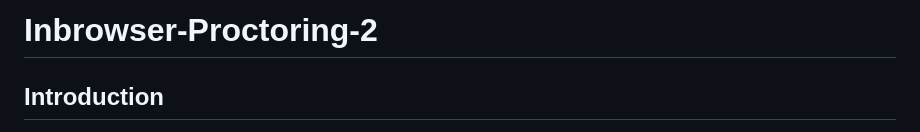
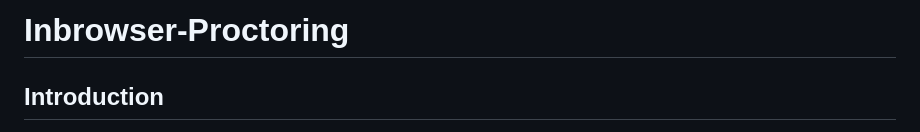
Before and after one commit to itsanmolgupta/FuseNirikshak, a Markdown page: README.md, the part around the change. Drawn GitHub-style.

```diff
--- a/README.md
+++ b/README.md
@@ -1,4 +1,4 @@
-# Inbrowser-Proctoring-2
+# Inbrowser-Proctoring
 
 ## Introduction
 **Inbrowser Proctoring** is an effective online proctoring application designed to ensure the integrity of examinations by monitoring test-takers in real-time. By leveraging advanced technologies such as video, audio, and screen recording, combined with sophisticated AI algorithms, this system effectively supervises exams and helps prevent cheating. The application analyzes audio and visual data to identify suspicious behaviors, allowing for the immediate detection of anomalies that may indicate dishonest practices. This proactive approach not only helps uphold the standards of the examination process but also provides peace of mind for educators and institutions.
```
